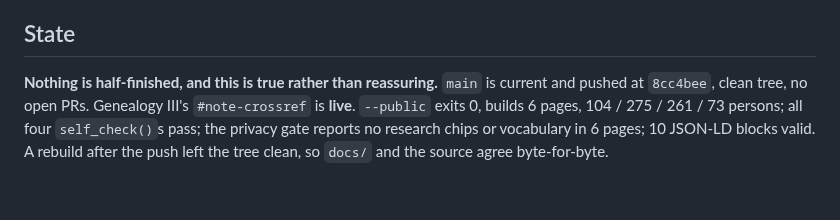
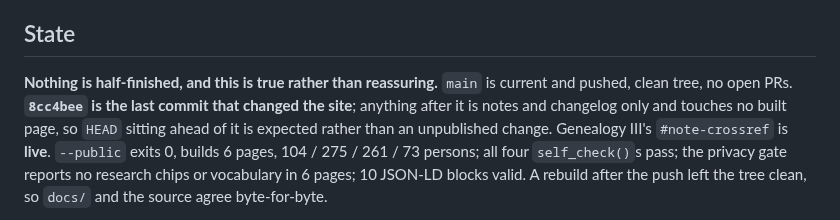
Before and after one commit to PuebloGenealogy/pueblogenealogy.github.io, a Markdown page: SESSION-NOTES.md, the part around the change. GitHub-like rendering; blank space fills up the shorter version.

Commit message:
Say which commit is the last one that changed the site
The handoff pinned a commit hash that goes stale the moment the handoff
itself is committed. It now names 8cc4bee as the last commit to touch a
built page, so a HEAD ahead of it reads as notes rather than as an
unpublished change.

Co-Authored-By: Claude Opus 5 <noreply@anthropic.com>

```diff
--- a/SESSION-NOTES.md
+++ b/SESSION-NOTES.md
@@ -35,7 +35,10 @@ that is all it is, `git checkout -- docs/` rather than committing.
 ## State
 
 **Nothing is half-finished, and this is true rather than reassuring.** `main`
-is current and pushed at `8cc4bee`, clean tree, no open PRs. Genealogy III's
+is current and pushed, clean tree, no open PRs. **`8cc4bee` is the last commit
+that changed the site**; anything after it is notes and changelog only and
+touches no built page, so `HEAD` sitting ahead of it is expected rather than an
+unpublished change. Genealogy III's
 `#note-crossref` is **live**. `--public` exits 0, builds 6 pages,
 104 / 275 / 261 / 73 persons; all four `self_check()`s pass; the privacy gate
 reports no research chips or vocabulary in 6 pages; 10 JSON-LD blocks valid.
```
